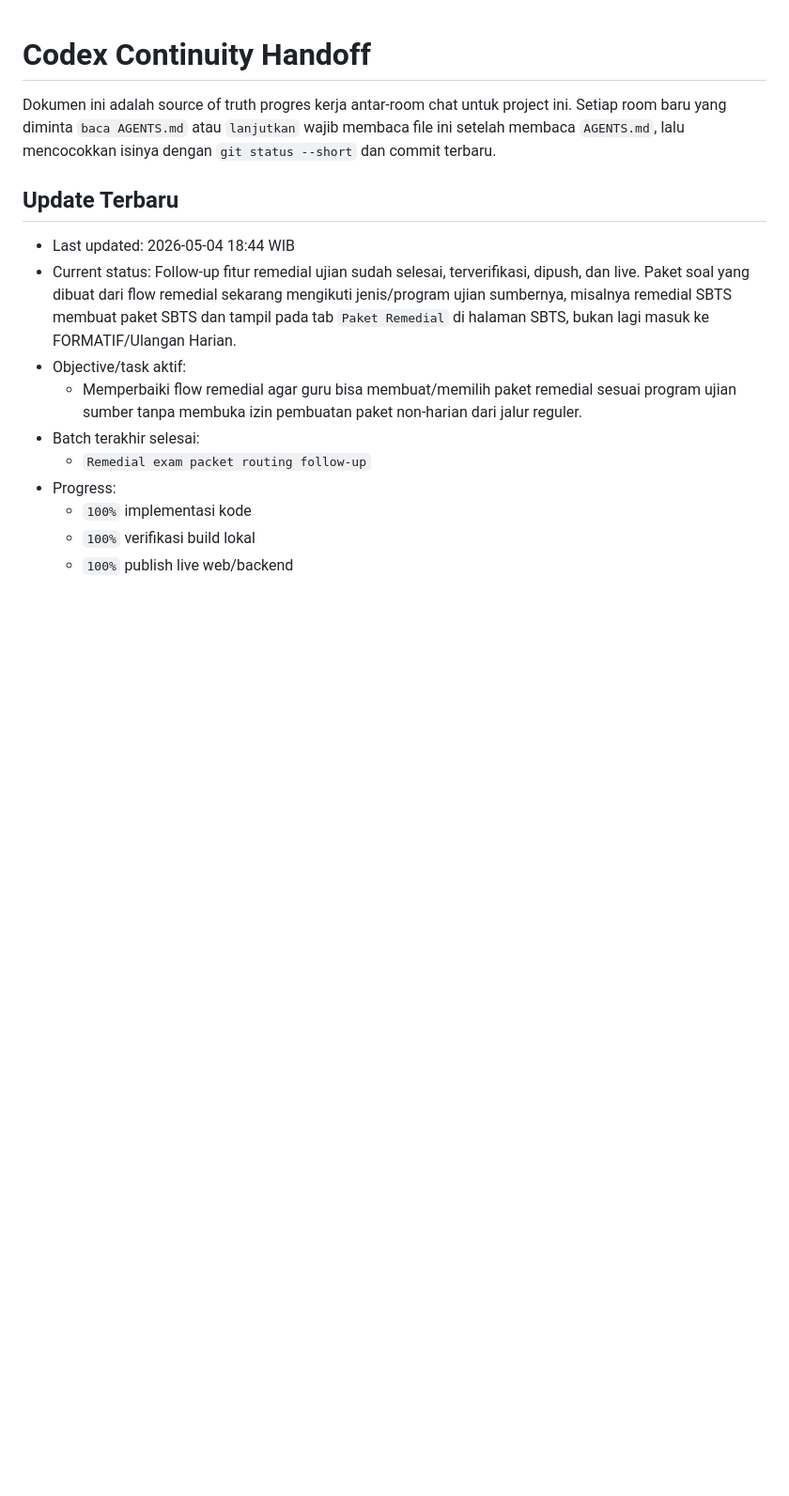
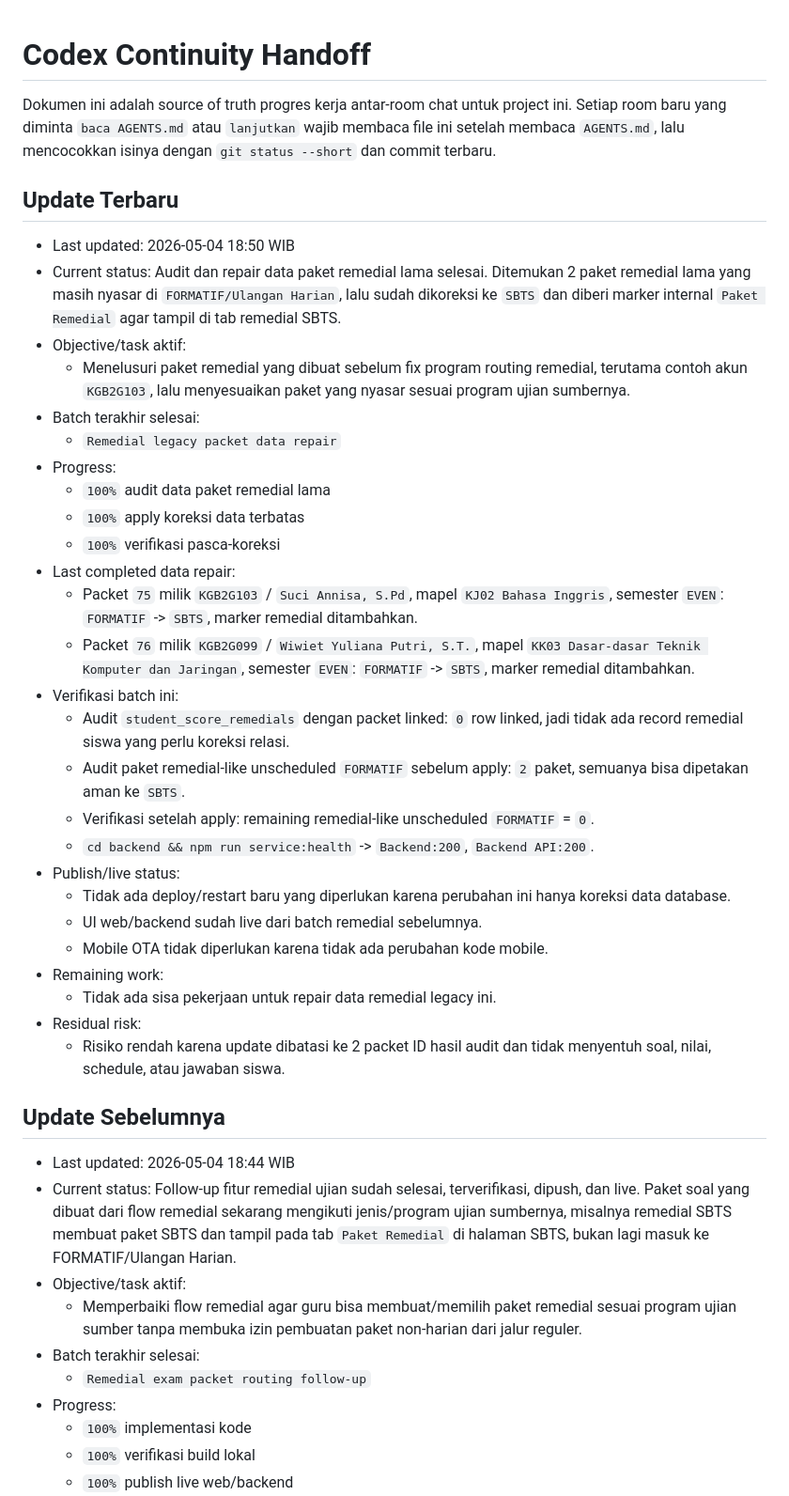
Before and after one commit to tripleonemzn/sis-project, a Markdown page: docs/CODEX_CONTINUITY.md, the part around the change. Shown at 94% size. Rendered like a GitHub page; blank space fills up the shorter version.

Commit message:
docs: record remedial legacy data repair

```diff
--- a/docs/CODEX_CONTINUITY.md
+++ b/docs/CODEX_CONTINUITY.md
@@ -4,6 +4,35 @@ Dokumen ini adalah source of truth progres kerja antar-room chat untuk project i
 Setiap room baru yang diminta `baca AGENTS.md` atau `lanjutkan` wajib membaca file ini setelah membaca `AGENTS.md`, lalu mencocokkan isinya dengan `git status --short` dan commit terbaru.
 
 ## Update Terbaru
+
+- Last updated: 2026-05-04 18:50 WIB
+- Current status: Audit dan repair data paket remedial lama selesai. Ditemukan 2 paket remedial lama yang masih nyasar di `FORMATIF/Ulangan Harian`, lalu sudah dikoreksi ke `SBTS` dan diberi marker internal `Paket Remedial` agar tampil di tab remedial SBTS.
+- Objective/task aktif:
+  - Menelusuri paket remedial yang dibuat sebelum fix program routing remedial, terutama contoh akun `KGB2G103`, lalu menyesuaikan paket yang nyasar sesuai program ujian sumbernya.
+- Batch terakhir selesai:
+  - `Remedial legacy packet data repair`
+- Progress:
+  - `100%` audit data paket remedial lama
+  - `100%` apply koreksi data terbatas
+  - `100%` verifikasi pasca-koreksi
+- Last completed data repair:
+  - Packet `75` milik `KGB2G103` / `Suci Annisa, S.Pd`, mapel `KJ02 Bahasa Inggris`, semester `EVEN`: `FORMATIF` -> `SBTS`, marker remedial ditambahkan.
+  - Packet `76` milik `KGB2G099` / `Wiwiet Yuliana Putri, S.T.`, mapel `KK03 Dasar-dasar Teknik Komputer dan Jaringan`, semester `EVEN`: `FORMATIF` -> `SBTS`, marker remedial ditambahkan.
+- Verifikasi batch ini:
+  - Audit `student_score_remedials` dengan packet linked: `0` row linked, jadi tidak ada record remedial siswa yang perlu koreksi relasi.
+  - Audit paket remedial-like unscheduled `FORMATIF` sebelum apply: `2` paket, semuanya bisa dipetakan aman ke `SBTS`.
+  - Verifikasi setelah apply: remaining remedial-like unscheduled `FORMATIF` = `0`.
+  - `cd backend && npm run service:health` -> `Backend:200`, `Backend API:200`.
+- Publish/live status:
+  - Tidak ada deploy/restart baru yang diperlukan karena perubahan ini hanya koreksi data database.
+  - UI web/backend sudah live dari batch remedial sebelumnya.
+  - Mobile OTA tidak diperlukan karena tidak ada perubahan kode mobile.
+- Remaining work:
+  - Tidak ada sisa pekerjaan untuk repair data remedial legacy ini.
+- Residual risk:
+  - Risiko rendah karena update dibatasi ke 2 packet ID hasil audit dan tidak menyentuh soal, nilai, schedule, atau jawaban siswa.
+
+## Update Sebelumnya
 
 - Last updated: 2026-05-04 18:44 WIB
 - Current status: Follow-up fitur remedial ujian sudah selesai, terverifikasi, dipush, dan live. Paket soal yang dibuat dari flow remedial sekarang mengikuti jenis/program ujian sumbernya, misalnya remedial SBTS membuat paket SBTS dan tampil pada tab `Paket Remedial` di halaman SBTS, bukan lagi masuk ke FORMATIF/Ulangan Harian.
```
